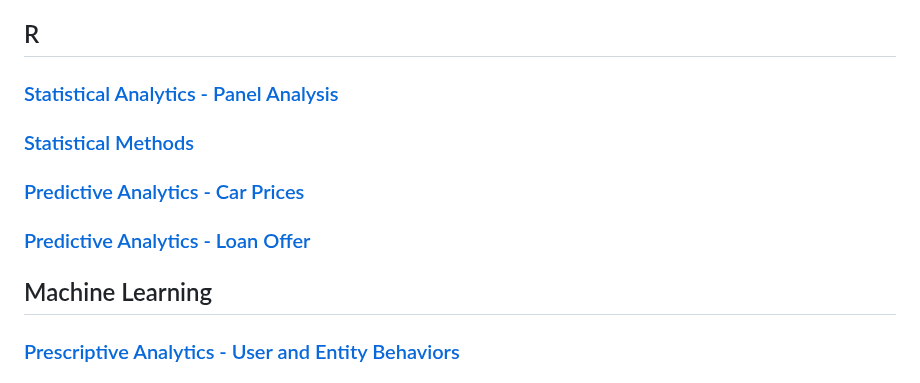
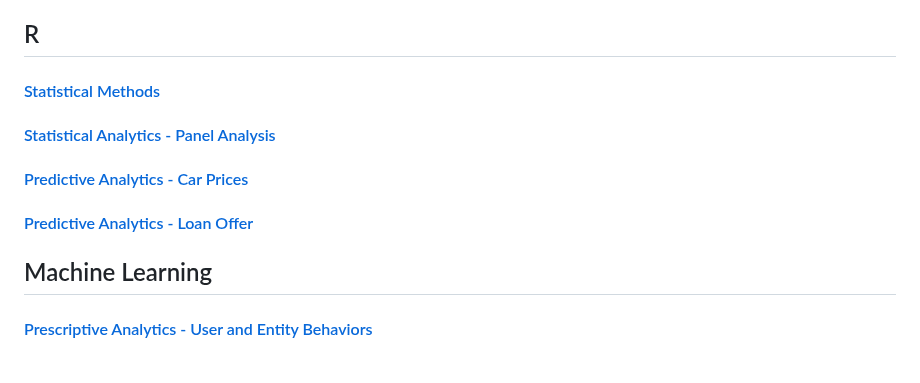
Before and after one commit to thienclaa/congenial-octo-memory, a Markdown page: Projects.md, the part around one of its changes. Rendered like a GitHub page.

```diff
--- a/Projects.md
+++ b/Projects.md
@@ -78,15 +78,15 @@
 
  ## R
 
-### [Statistical Analytics - Panel Analysis](https://github.com/thienclaa/congenial-octo-projects/blob/main/R/Applied%20Econometrics/Panel%20Analysis.pdf)
+#### [Statistical Methods](https://github.com/thienclaa/congenial-octo-projects/blob/main/R/Statistical%20Methods/T-Test.pdf)
 
-### [Statistical Methods](https://github.com/thienclaa/congenial-octo-projects/blob/main/R/Statistical%20Methods/T-Test.pdf)
+#### [Statistical Analytics - Panel Analysis](https://github.com/thienclaa/congenial-octo-projects/blob/main/R/Applied%20Econometrics/Panel%20Analysis.pdf)
 
-### [Predictive Analytics - Car Prices](https://github.com/thienclaa/congenial-octo-projects/blob/main/R/Business%20Intelligence/Predict%20Car%20Prices%20Linear.pdf)
+#### [Predictive Analytics - Car Prices](https://github.com/thienclaa/congenial-octo-projects/blob/main/R/Business%20Intelligence/Predict%20Car%20Prices%20Linear.pdf)
 
-### [Predictive Analytics - Loan Offer](https://github.com/thienclaa/congenial-octo-projects/blob/main/R/Business%20Intelligence/Predict%20Loan%20Offer%20Logistic.pdf)
+#### [Predictive Analytics - Loan Offer](https://github.com/thienclaa/congenial-octo-projects/blob/main/R/Business%20Intelligence/Predict%20Loan%20Offer%20Logistic.pdf)
 
 ## Machine Learning
 
-### [Prescriptive Analytics - User and Entity Behaviors](https://github.com/thienclaa/congenial-octo-projects/tree/main/Python/Machine%20Learning/User%20and%20Entity%20Behaviors%20Analytics)
+#### [Prescriptive Analytics - User and Entity Behaviors](https://github.com/thienclaa/congenial-octo-projects/tree/main/Python/Machine%20Learning/User%20and%20Entity%20Behaviors%20Analytics)
 
```
Also changed, not shown: other parts of Projects.md (+1 -3 lines).
